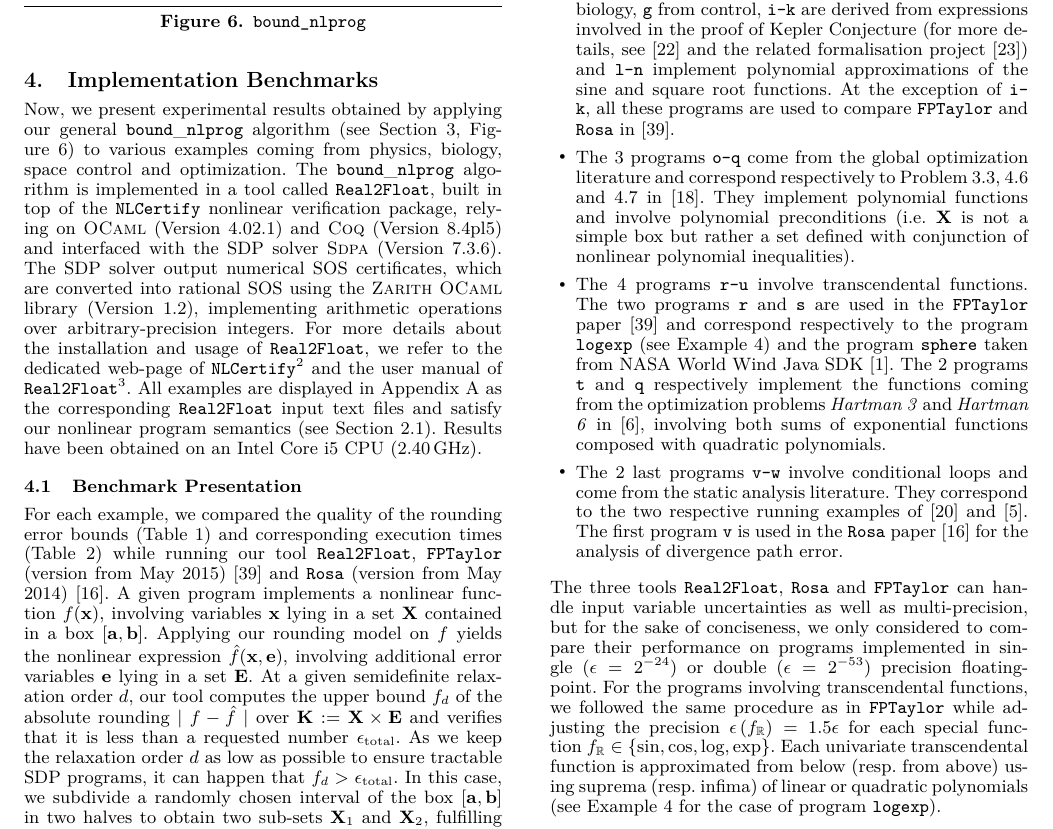
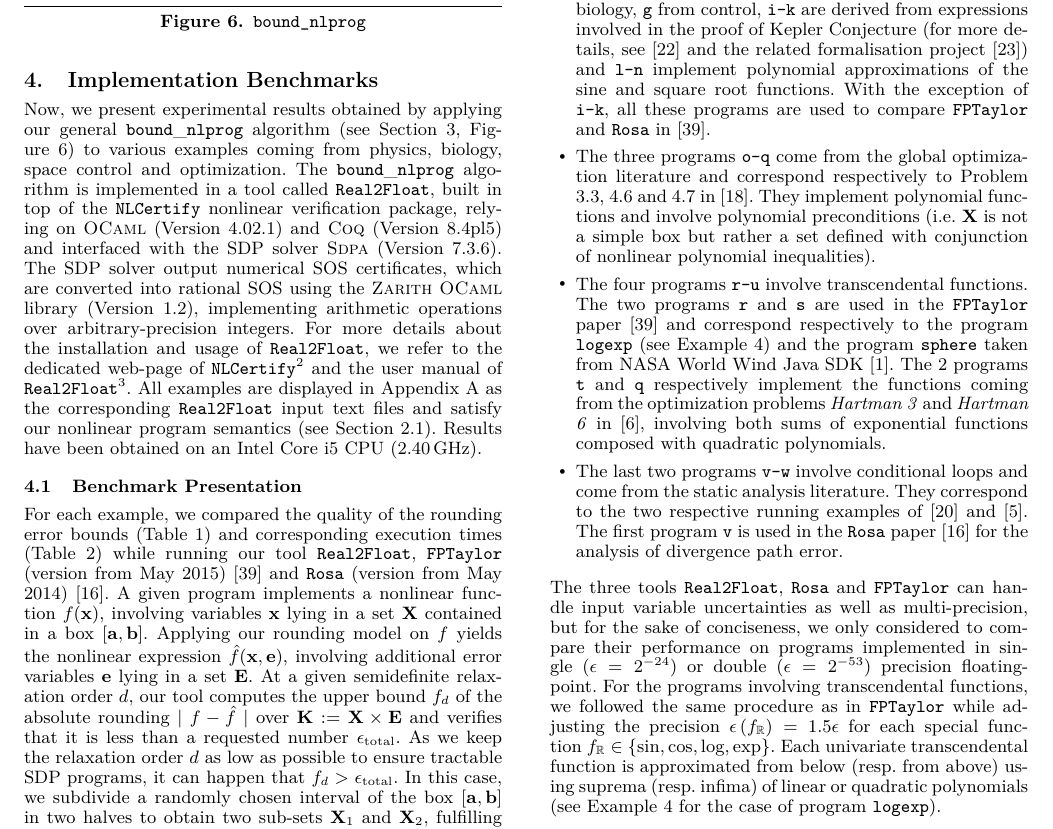
Before and after one commit to afd/real2float, a LaTeX paper (paper/roundsdp.tex): part of page 9 of 14, cut so that both start at the same text. Compiled offline with pdfLaTeX; a missing font is replaced by an installed copy or a similar font.

Commit message:
A few small fixes

```diff
--- a/paper/roundsdp.tex
+++ b/paper/roundsdp.tex
@@ -998,10 +998,10 @@ The number $\epsilon_{\text{total}}$ is compared with the upper bounds computed
 For the sake of further presentation, we associate an alphabet character (from \code{a} to \code{w}) to identify each of the $\nbenchs$ nonlinear programs:
 %
 \begin{itemize}
-\item The $14$ first programs implement polynomial and semialgebraic functions: \code{a-e} come from physics, \code{f} and \code{h} from biology, \code{g} from control, \code{i-k} are derived from expressions involved in the proof of Kepler Conjecture (for more details, see~\cite{halesalgo} and the related formalisation project~\cite{Flyspeck06}) and \code{l-n} implement polynomial approximations of the sine and square root functions. At the exception of \code{i-k}, all these programs are used to compare $\fptaylor$ and $\rosa$ in~\cite{fptaylor15}.
-\item The $3$ programs \code{o-q} come from the global optimization literature and correspond respectively to Problem 3.3, 4.6 and 4.7 in~\cite{Floudas90}. They implement polynomial functions and involve polynomial preconditions (i.e. $\X$ is not a simple box but rather a set defined with conjunction of nonlinear polynomial inequalities).
-\item The $4$ programs \code{r-u} involve transcendental functions. The two programs \code{r} and \code{s} are used in the $\fptaylor$ paper~\cite{fptaylor15} and correspond respectively to the program \code{logexp} (see Example~\ref{ex:logexp}) and the program \code{sphere} taken from NASA World Wind Java SDK~\cite{NASA}. The $2$ programs \code{t} and \code{q} respectively implement the functions coming from the optimization problems \textit{Hartman 3} and \textit{Hartman 6} in~\cite{Ali05}, involving both sums of exponential functions composed with quadratic polynomials.
-\item The $2$ last programs \code{v-w} involve conditional loops and come from the static analysis literature. They correspond to the two respective running examples of~\cite{Zonotope10} and~\cite{Marechal14}. The first program \code{v} is used in the $\rosa$ paper~\cite{Darulova14Popl} for the analysis of divergence path error.
+\item The first $14$ programs implement polynomial and semialgebraic functions: \code{a-e} come from physics, \code{f} and \code{h} from biology, \code{g} from control, \code{i-k} are derived from expressions involved in the proof of Kepler Conjecture (for more details, see~\cite{halesalgo} and the related formalisation project~\cite{Flyspeck06}) and \code{l-n} implement polynomial approximations of the sine and square root functions. With the exception of \code{i-k}, all these programs are used to compare $\fptaylor$ and $\rosa$ in~\cite{fptaylor15}.
+\item The three programs \code{o-q} come from the global optimization literature and correspond respectively to Problem 3.3, 4.6 and 4.7 in~\cite{Floudas90}. They implement polynomial functions and involve polynomial preconditions (i.e. $\X$ is not a simple box but rather a set defined with conjunction of nonlinear polynomial inequalities).
+\item The four programs \code{r-u} involve transcendental functions. The two programs \code{r} and \code{s} are used in the $\fptaylor$ paper~\cite{fptaylor15} and correspond respectively to the program \code{logexp} (see Example~\ref{ex:logexp}) and the program \code{sphere} taken from NASA World Wind Java SDK~\cite{NASA}. The $2$ programs \code{t} and \code{q} respectively implement the functions coming from the optimization problems \textit{Hartman 3} and \textit{Hartman 6} in~\cite{Ali05}, involving both sums of exponential functions composed with quadratic polynomials.
+\item The last two programs \code{v-w} involve conditional loops and come from the static analysis literature. They correspond to the two respective running examples of~\cite{Zonotope10} and~\cite{Marechal14}. The first program \code{v} is used in the $\rosa$ paper~\cite{Darulova14Popl} for the analysis of divergence path error.
 \end{itemize}
 %
 The three tools $\realtofloat$, $\rosa$ and $\fptaylor$ can handle input variable uncertainties as well as multi-precision, but for the sake of conciseness, we only considered to compare their performance on programs implemented in single ($\epsilon = 2^{-24}$) or double ($\epsilon = 2^{-53}$) precision floating-point.
```
